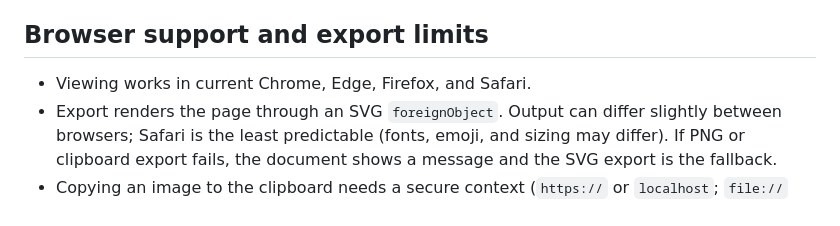
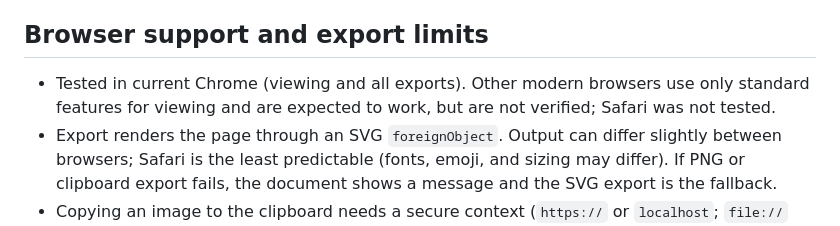
Before and after one commit to sunjae98/interactive-architecture-doc, a Markdown page: README.md, the part around the change. GitHub-like rendering.

```diff
--- a/README.md
+++ b/README.md
@@ -45,7 +45,8 @@ Keep `doc.json` next to the HTML: it is the source. To update a document, edit t
 
 ## Browser support and export limits
 
-- Viewing works in current Chrome, Edge, Firefox, and Safari.
+- Tested in current Chrome (viewing and all exports). Other modern browsers use only standard features for
+  viewing and are expected to work, but are not verified; Safari was not tested.
 - Export renders the page through an SVG `foreignObject`. Output can differ slightly between browsers;
   Safari is the least predictable (fonts, emoji, and sizing may differ). If PNG or clipboard export fails,
   the document shows a message and the SVG export is the fallback.
```
Also changed, not shown: README.ko.md (+2 -1 lines).
